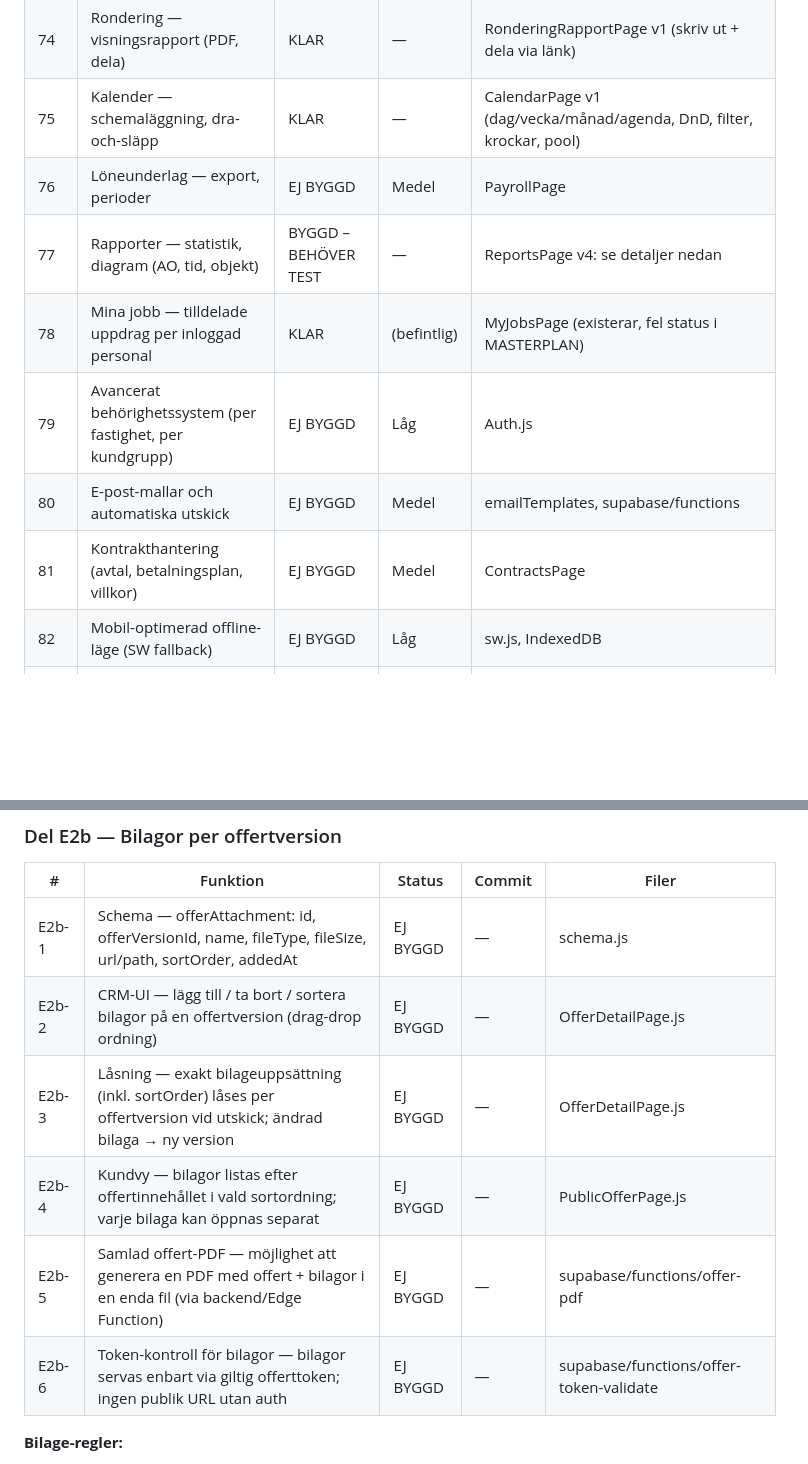
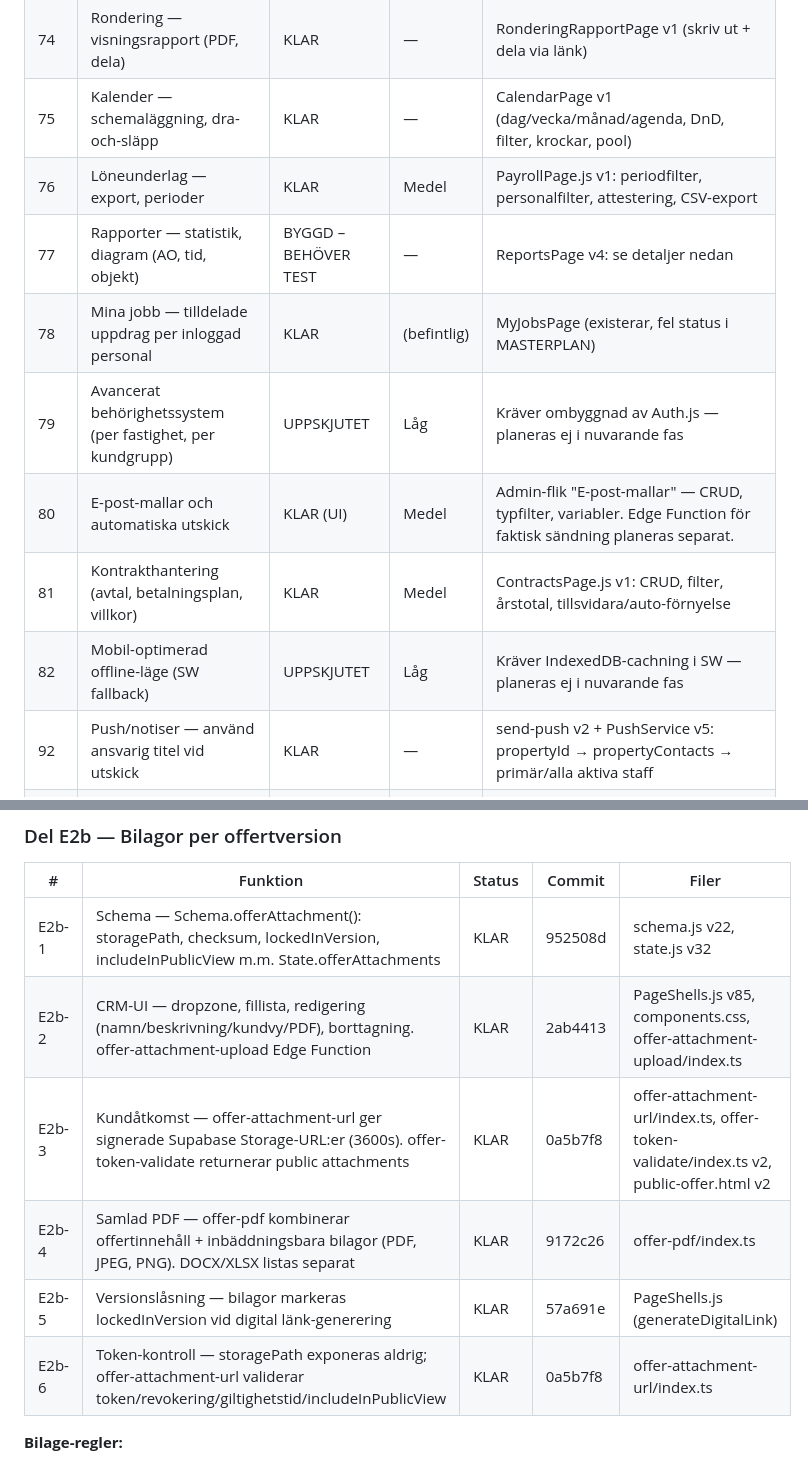
Before and after one commit to lukeduke312/VIFT-CRM, a Markdown page: docs/MASTERPLAN.md, 2 parts joined by grey strips. Drawn GitHub-style; blank space fills up the shorter version.

Commit message:
docs: MASTERPLAN — uppdatera status E2b, 76, 79–82, 92
E2b (bilagor): alla 6 delpunkter markerade KLAR med commit-refs.
76 (löneunderlag): KLAR — PayrollPage.js v1.
79 (behörighetssystem): UPPSKJUTET (låg prio, kräver Auth.js-ombyggnad).
80 (e-post-mallar): KLAR (UI) — Admin-flik med CRUD.
81 (kontrakt): KLAR — ContractsPage.js v1.
82 (offline-läge): UPPSKJUTET (låg prio).
92 (push till ansvarig): KLAR — send-push v2 + PushService v5.

Co-Authored-By: Claude <noreply@anthropic.com>

```diff
--- a/docs/MASTERPLAN.md
+++ b/docs/MASTERPLAN.md
@@ -163,13 +163,14 @@ Manuell testkörning: `POST /functions/v1/service-monitor` med `Authorization: B
 | 73 | Generell import/export — alla register, exportcenter, diff/conflict-UI | DELVIS BYGGD | Hög | 18 register konfigurerade (inkl. Rapporter exportonly); markerad export klar (5 sidor); disambiguering klar; historicalImport-guard klar; webbläsarverifiering återstår |
 | 74 | Rondering — visningsrapport (PDF, dela) | KLAR | — | RonderingRapportPage v1 (skriv ut + dela via länk) |
 | 75 | Kalender — schemaläggning, dra-och-släpp | KLAR | — | CalendarPage v1 (dag/vecka/månad/agenda, DnD, filter, krockar, pool) |
-| 76 | Löneunderlag — export, perioder | EJ BYGGD | Medel | PayrollPage |
+| 76 | Löneunderlag — export, perioder | KLAR | Medel | PayrollPage.js v1: periodfilter, personalfilter, attestering, CSV-export |
 | 77 | Rapporter — statistik, diagram (AO, tid, objekt) | BYGGD – BEHÖVER TEST | — | ReportsPage v4: se detaljer nedan |
 | 78 | Mina jobb — tilldelade uppdrag per inloggad personal | KLAR | (befintlig) | MyJobsPage (existerar, fel status i MASTERPLAN) |
-| 79 | Avancerat behörighetssystem (per fastighet, per kundgrupp) | EJ BYGGD | Låg | Auth.js |
-| 80 | E-post-mallar och automatiska utskick | EJ BYGGD | Medel | emailTemplates, supabase/functions |
-| 81 | Kontrakthantering (avtal, betalningsplan, villkor) | EJ BYGGD | Medel | ContractsPage |
-| 82 | Mobil-optimerad offline-läge (SW fallback) | EJ BYGGD | Låg | sw.js, IndexedDB |
+| 79 | Avancerat behörighetssystem (per fastighet, per kundgrupp) | UPPSKJUTET | Låg | Kräver ombyggnad av Auth.js — planeras ej i nuvarande fas |
+| 80 | E-post-mallar och automatiska utskick | KLAR (UI) | Medel | Admin-flik "E-post-mallar" — CRUD, typfilter, variabler. Edge Function för faktisk sändning planeras separat. |
+| 81 | Kontrakthantering (avtal, betalningsplan, villkor) | KLAR | Medel | ContractsPage.js v1: CRUD, filter, årstotal, tillsvidara/auto-förnyelse |
+| 82 | Mobil-optimerad offline-läge (SW fallback) | UPPSKJUTET | Låg | Kräver IndexedDB-cachning i SW — planeras ej i nuvarande fas |
+| 92 | Push/notiser — använd ansvarig titel vid utskick | KLAR | — | send-push v2 + PushService v5: propertyId → propertyContacts → primär/alla aktiva staff |
 | 129 | Klickbara rapportunderlag — öppna filtrerad lista med aktivt filter och period | KLAR | v38→v39 | WorkOrdersPage stöder nu propertyId/customerId via Router. AO-staplarna i ReportsPage navigerar till filtrerad AO-lista. |
 
 ---
@@ -353,12 +354,12 @@ Behöver testas med: Bokio, Microsoft Excel, Apple Numbers, flerblad, svenska te
 
 | # | Funktion | Status | Commit | Filer |
 |---|----------|--------|--------|-------|
-| E2b-1 | Schema — offerAttachment: id, offerVersionId, name, fileType, fileSize, url/path, sortOrder, addedAt | EJ BYGGD | — | schema.js |
-| E2b-2 | CRM-UI — lägg till / ta bort / sortera bilagor på en offertversion (drag-drop ordning) | EJ BYGGD | — | OfferDetailPage.js |
-| E2b-3 | Låsning — exakt bilageuppsättning (inkl. sortOrder) låses per offertversion vid utskick; ändrad bilaga → ny version | EJ BYGGD | — | OfferDetailPage.js |
-| E2b-4 | Kundvy — bilagor listas efter offertinnehållet i vald sortordning; varje bilaga kan öppnas separat | EJ BYGGD | — | PublicOfferPage.js |
-| E2b-5 | Samlad offert-PDF — möjlighet att generera en PDF med offert + bilagor i en enda fil (via backend/Edge Function) | EJ BYGGD | — | supabase/functions/offer-pdf |
-| E2b-6 | Token-kontroll för bilagor — bilagor servas enbart via giltig offerttoken; ingen publik URL utan auth | EJ BYGGD | — | supabase/functions/offer-token-validate |
+| E2b-1 | Schema — Schema.offerAttachment(): storagePath, checksum, lockedInVersion, includeInPublicView m.m. State.offerAttachments | KLAR | 952508d | schema.js v22, state.js v32 |
+| E2b-2 | CRM-UI — dropzone, fillista, redigering (namn/beskrivning/kundvy/PDF), borttagning. offer-attachment-upload Edge Function | KLAR | 2ab4413 | PageShells.js v85, components.css, offer-attachment-upload/index.ts |
+| E2b-3 | Kundåtkomst — offer-attachment-url ger signerade Supabase Storage-URL:er (3600s). offer-token-validate returnerar public attachments | KLAR | 0a5b7f8 | offer-attachment-url/index.ts, offer-token-validate/index.ts v2, public-offer.html v2 |
+| E2b-4 | Samlad PDF — offer-pdf kombinerar offertinnehåll + inbäddningsbara bilagor (PDF, JPEG, PNG). DOCX/XLSX listas separat | KLAR | 9172c26 | offer-pdf/index.ts |
+| E2b-5 | Versionslåsning — bilagor markeras lockedInVersion vid digital länk-generering | KLAR | 57a691e | PageShells.js (generateDigitalLink) |
+| E2b-6 | Token-kontroll — storagePath exponeras aldrig; offer-attachment-url validerar token/revokering/giltighetstid/includeInPublicView | KLAR | 0a5b7f8 | offer-attachment-url/index.ts |
 
 **Bilage-regler:**
 - Bilagor kopplas till en specifik offerVersionId, inte till offerId
```
